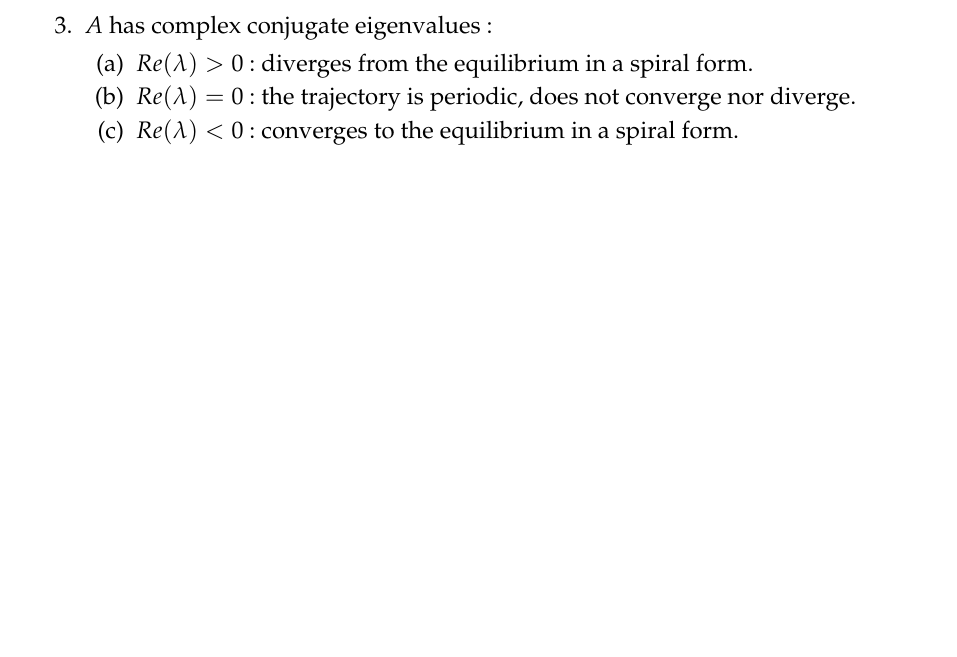
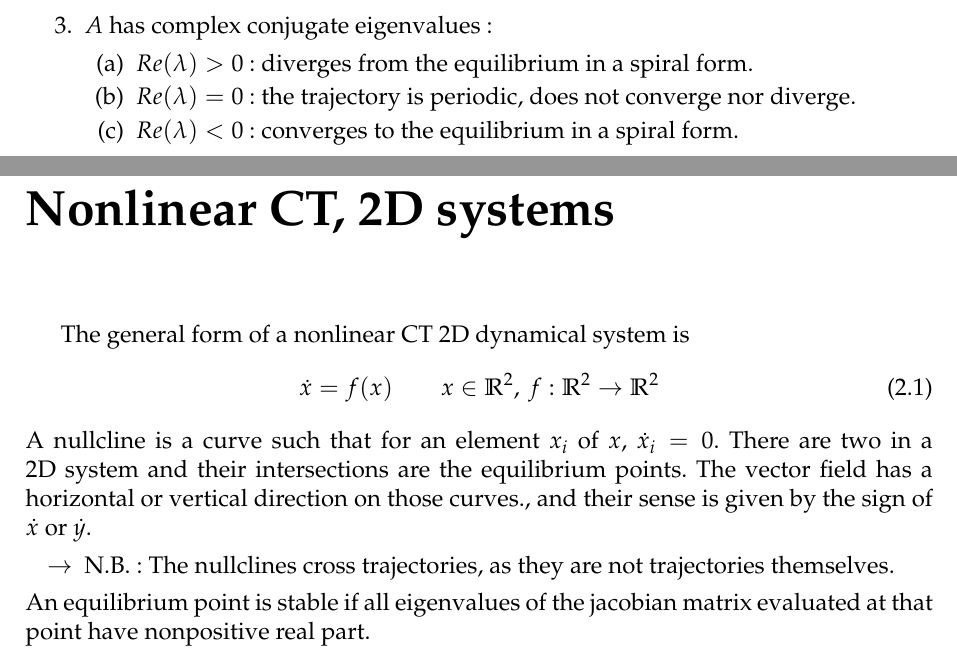
Before and after one commit to SimonDesmidt/Syntheses, a LaTeX document (LINMA2361/LINMA2361.tex): part of page 4 of 4 before the commit and two parts of pages 4 and 5 of 5 after it, the two joined at a grey line, cut so that both start at the same text, the shorter picture padded with empty space. Compiled offline with pdfLaTeX.

Commit message:
LINMA2361 - Inefficace

```diff
--- a/LINMA2361/LINMA2361.tex
+++ b/LINMA2361/LINMA2361.tex
@@ -33,7 +33,8 @@
 \newcommand{\HRule}{\rule{\linewidth}{0.5mm}}
 \newcommand\independent{\protect\mathpalette{\protect\independenT}{\perp}}
 \def\independenT#1#2{\mathrel{\rlap{$#1#2$}\mkern2mu{#1#2}}}
-
+\newcommand{\R}{\mathbb{R}}
+\newcommand{\C}{\mathbb{C}}
 % Define a new tcolorbox style with a red border and transparent interior
 \tcbset{
     redbox/.style={
@@ -119,5 +120,14 @@ and its solution is of the form \(x(t) = \exp(At)x(0)\). We will now study the d
         \item \(Re(\lambda)<0\): converges to the equilibrium in a spiral form.
     \end{enumerate}
 \end{enumerate}
-
+\chapter{Nonlinear CT, 2D systems}
+The general form of a nonlinear CT 2D dynamical system is
+\begin{equation}
+    \dot x = f(x)\qquad x\in \R^2, \: f:\R^2\rightarrow \R^2
+\end{equation}
+A nullcline is a curve such that for an element \(x_i\) of \(x\), \(\dot x_i=0\). There are two in a 2D system and their intersections are the equilibrium points. The vector field has a horizontal or vertical direction on those curves., and their sense is given by the sign of \(\dot x\) or \(\dot y\).
+\begin{itemize}
+    \item [\(\rightarrow\)] N.B.: The nullclines cross trajectories, as they are not trajectories themselves.
+\end{itemize}
+An equilibrium point is stable if all eigenvalues of the jacobian matrix evaluated at that point have nonpositive real part.
 \end{document}
```
Also changed, not shown: LINMA2361/LINMA2361.pdf, 1 other file.
